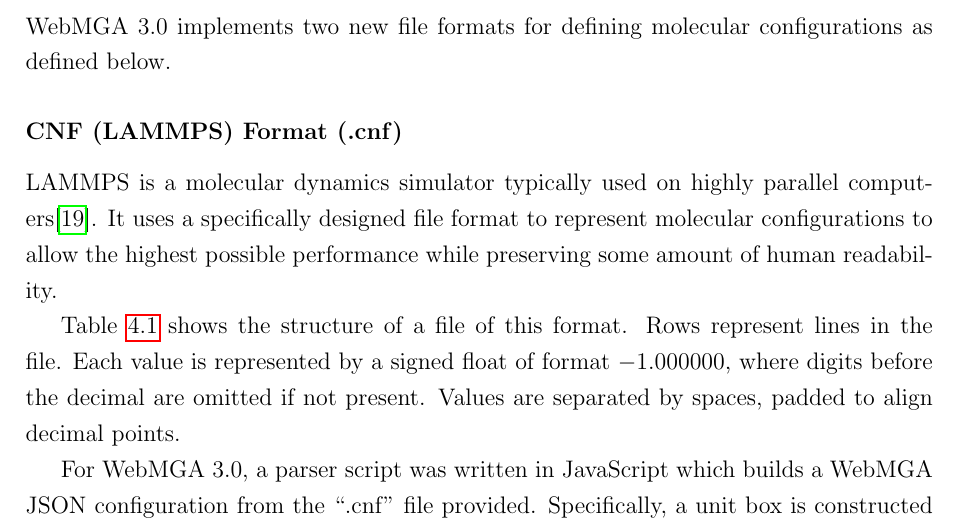
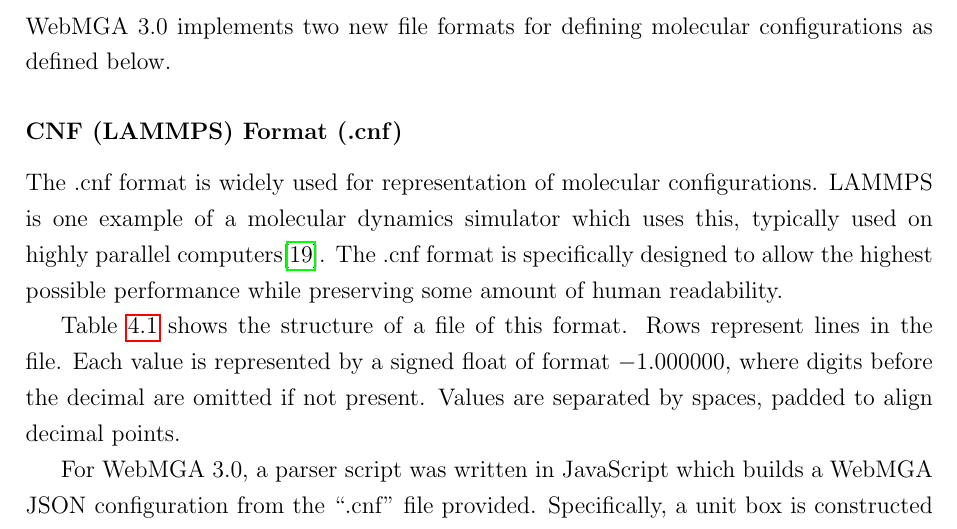
Before and after one commit to joe-down/Final-Year-Project-Dissertation, a LaTeX thesis (main.tex, which reads assets/filetypes.tex): part of page 31 of 48, cut so that both start at the same text. Compiled offline with pdfLaTeX.

Commit message:
progress

```diff
--- a/assets/filetypes.tex
+++ b/assets/filetypes.tex
@@ -8,7 +8,7 @@
 \subsection{WebMGA 3.0 Implementation}
 WebMGA 3.0 implements two new file formats for defining molecular configurations as defined below.
 \subsubsection{CNF (LAMMPS) Format (.cnf)}
-LAMMPS is a molecular dynamics simulator typically used on highly parallel computers\cite{thompson2022lammps}. It uses a specifically designed file format to represent molecular configurations to allow the highest possible performance while preserving some amount of human readability.
+The .cnf format is widely used for representation of molecular configurations. LAMMPS is one example of a molecular dynamics simulator which uses this, typically used on highly parallel computers\cite{thompson2022lammps}. The .cnf format is specifically designed to allow the highest possible performance while preserving some amount of human readability.
 
 \cref{tab:lammps_format} shows the structure of a file of this format. Rows represent lines in the file. Each value is represented by a signed float of format $-1.000000 $, where digits before the decimal are omitted if not present. Values are separated by spaces, padded to align decimal points.
 
```
